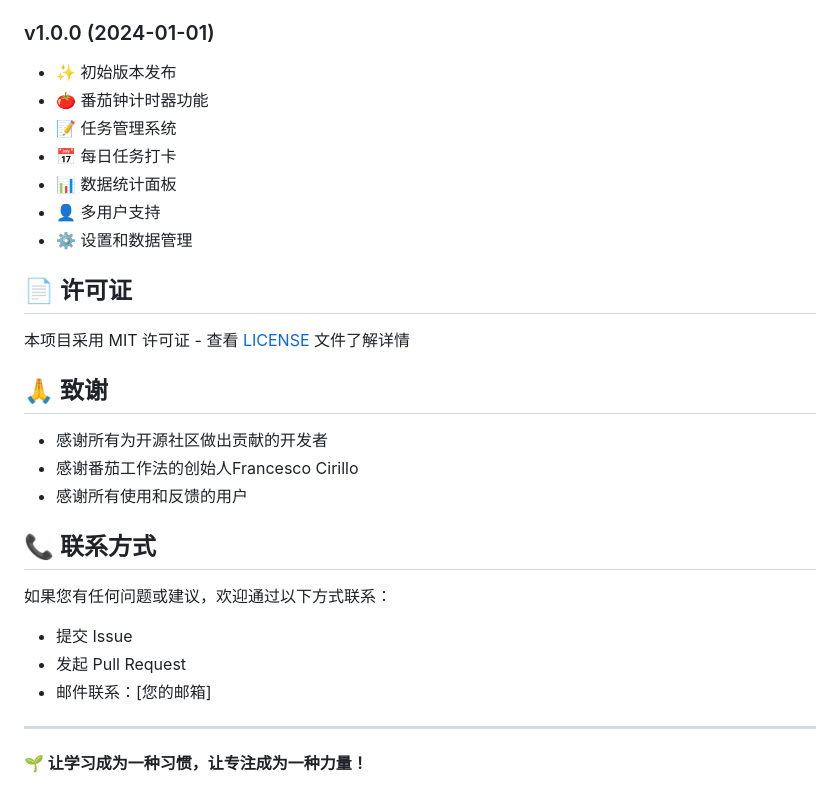
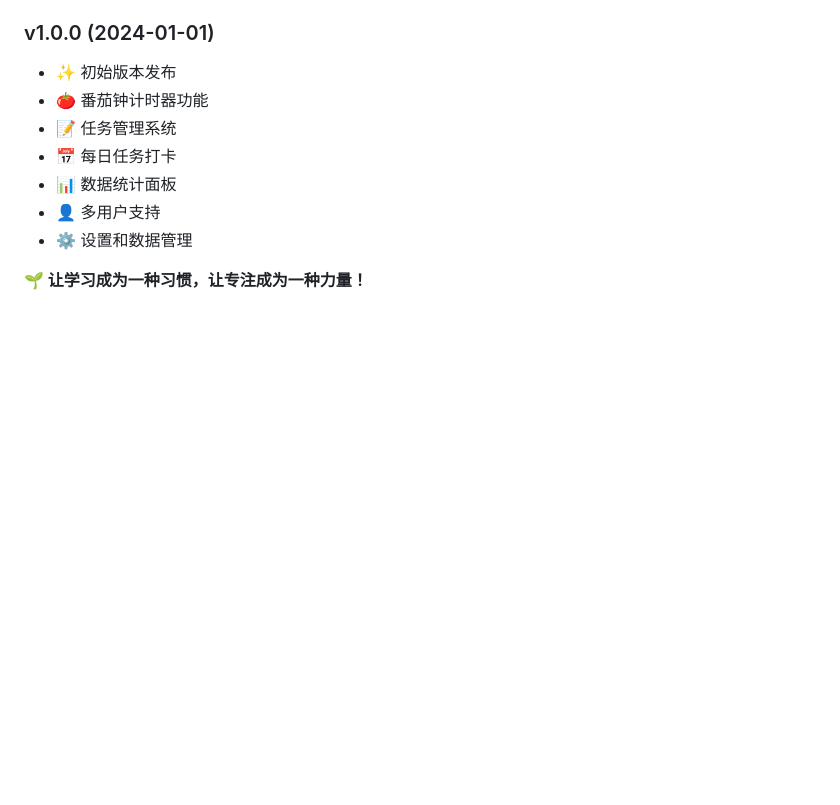
Before and after one commit to 188zjl/tomatoclock, a Markdown page: README.md, the part around the change. Rendered like a GitHub page; blank space fills up the shorter version.

```diff
--- a/README.md
+++ b/README.md
@@ -209,24 +209,6 @@ python -m http.server 8000
 - 👤 多用户支持
 - ⚙️ 设置和数据管理
 
-## 📄 许可证
 
-本项目采用 MIT 许可证 - 查看 [LICENSE](LICENSE) 文件了解详情
-
-## 🙏 致谢
-
-- 感谢所有为开源社区做出贡献的开发者
-- 感谢番茄工作法的创始人Francesco Cirillo
-- 感谢所有使用和反馈的用户
-
-## 📞 联系方式
-
-如果您有任何问题或建议，欢迎通过以下方式联系：
-
-- 提交 Issue
-- 发起 Pull Request
-- 邮件联系：[您的邮箱]
-
----
 
 **🌱 让学习成为一种习惯，让专注成为一种力量！**
```
